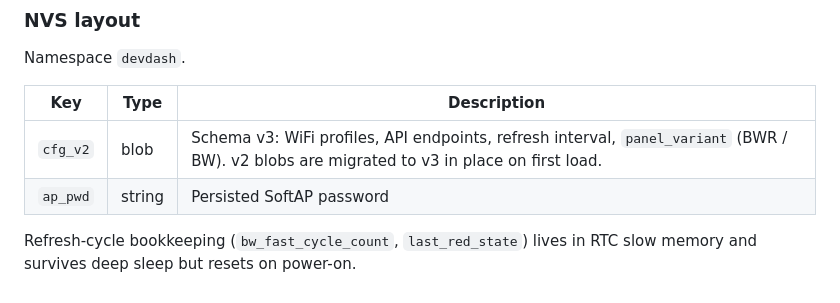
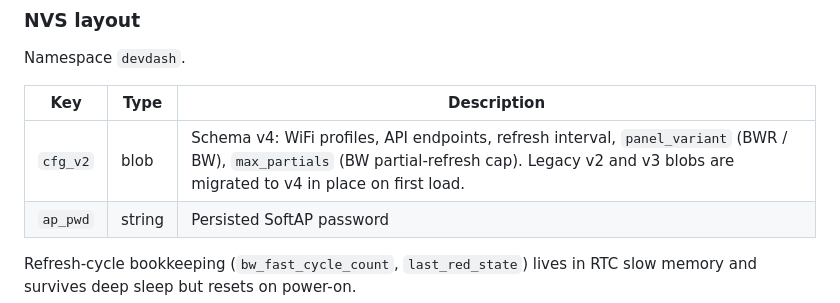
Before and after one commit to HarmEllis/eink-devdash, a Markdown page: README.md, the part around the change. Rendered like a GitHub page.

```diff
--- a/README.md
+++ b/README.md
@@ -660,7 +660,7 @@ Namespace `devdash`.
 
 | Key | Type | Description |
 |-----|------|-------------|
-| `cfg_v2` | blob | Schema v3: WiFi profiles, API endpoints, refresh interval, `panel_variant` (BWR / BW). v2 blobs are migrated to v3 in place on first load. |
+| `cfg_v2` | blob | Schema v4: WiFi profiles, API endpoints, refresh interval, `panel_variant` (BWR / BW), `max_partials` (BW partial-refresh cap). Legacy v2 and v3 blobs are migrated to v4 in place on first load. |
 | `ap_pwd` | string | Persisted SoftAP password |
 
 Refresh-cycle bookkeeping (`bw_fast_cycle_count`, `last_red_state`) lives
```
Also changed, not shown: CHANGELOG.md (+5 -17 lines), firmware/BOARD_NOTES.md (+22 -8 lines).
